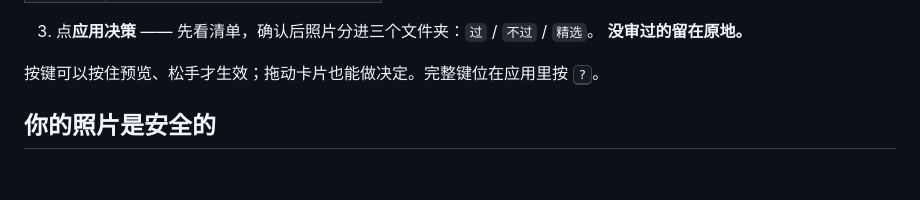
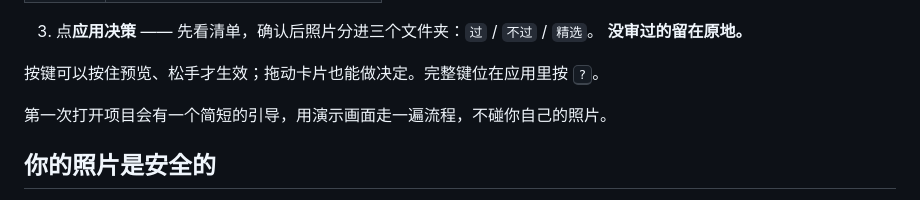
Before and after one commit to N0tsLabs/guopian, a Markdown page: README.md, the part around one of its changes. Rendered like a GitHub page; blank space fills up the shorter version.

```diff
--- a/README.md
+++ b/README.md
@@ -64,6 +62,8 @@
    **没审过的留在原地。**
 
 按键可以按住预览、松手才生效；拖动卡片也能做决定。完整键位在应用里按 <kbd>?</kbd>。
+
+第一次打开项目会有一个简短的引导，用演示画面走一遍流程，不碰你自己的照片。
 
 ## 你的照片是安全的
 
```
Also changed, not shown: other parts of README.md (+1 -3 lines).
